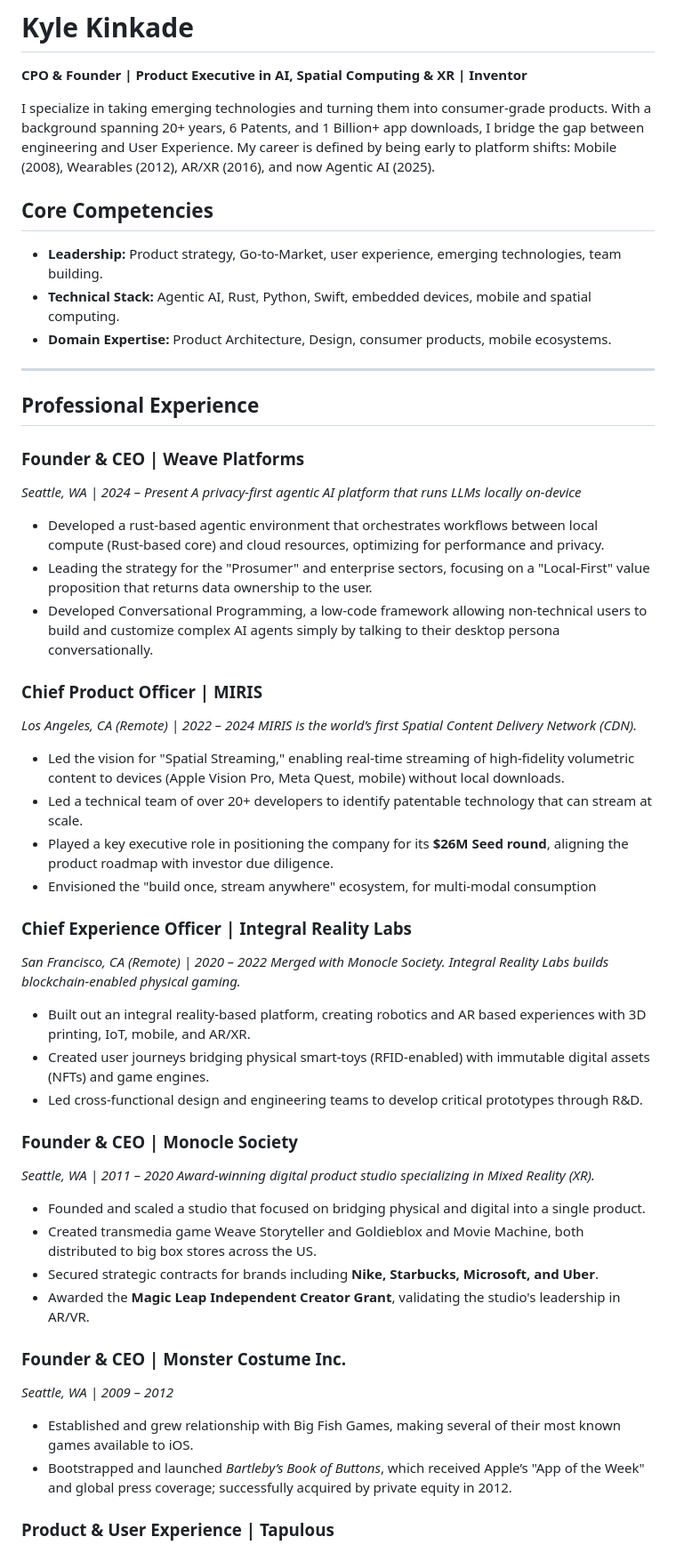
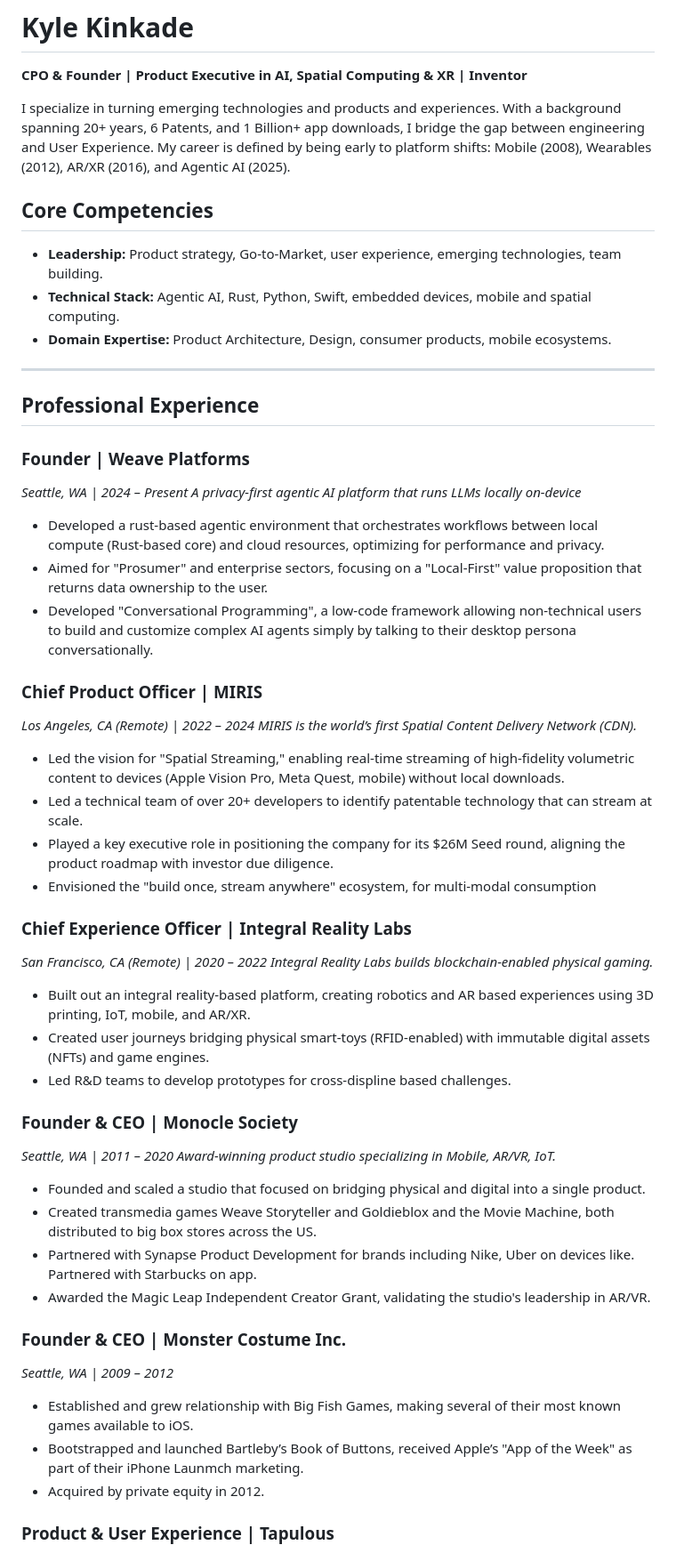
Before and after one commit to kinkadius/personal-website, a Markdown page: resume.md, the part around one of its changes. Shown at 89% size. Drawn GitHub-style.

Commit message:
resume adjustments, de-slopping 😃

```diff
--- a/resume.md
+++ b/resume.md
@@ -1,7 +1,7 @@
 # Kyle Kinkade
 **CPO & Founder | Product Executive in AI, Spatial Computing & XR | Inventor**
 
-I specialize in taking emerging technologies and turning them into consumer-grade products. With a background spanning 20+ years, 6 Patents, and 1 Billion+ app downloads, I bridge the gap between engineering and User Experience. My career is defined by being early to platform shifts: Mobile (2008), Wearables (2012), AR/XR (2016), and now Agentic AI (2025).
+I specialize in turning emerging technologies and products and experiences. With a background spanning 20+ years, 6 Patents, and 1 Billion+ app downloads, I bridge the gap between engineering and User Experience. My career is defined by being early to platform shifts: Mobile (2008), Wearables (2012), AR/XR (2016), and Agentic AI (2025).
 
 ## Core Competencies
 * **Leadership:** Product strategy, Go-to-Market, user experience, emerging technologies, team building.
@@ -12,13 +12,13 @@ I specialize in taking emerging technologies and turning them into consumer-grad
 
 ## Professional Experience
 
-### **Founder & CEO | Weave Platforms**
+### **Founder | Weave Platforms**
 *Seattle, WA | 2024 – Present*
 *A privacy-first agentic AI platform that runs LLMs locally on-device*
 
 * Developed a rust-based agentic environment that orchestrates workflows between local compute (Rust-based core) and cloud resources, optimizing for performance and privacy.
-* Leading the strategy for the "Prosumer" and enterprise sectors, focusing on a "Local-First" value proposition that returns data ownership to the user.
-* Developed Conversational Programming, a low-code framework allowing non-technical users to build and customize complex AI agents simply by talking to their desktop persona conversationally.
+* Aimed for "Prosumer" and enterprise sectors, focusing on a "Local-First" value proposition that returns data ownership to the user.
+* Developed "Conversational Programming", a low-code framework allowing non-technical users to build and customize complex AI agents simply by talking to their desktop persona conversationally.
 
 ### **Chief Product Officer | MIRIS**
 *Los Angeles, CA (Remote) | 2022 – 2024*
@@ -26,30 +26,32 @@ I specialize in taking emerging technologies and turning them into consumer-grad
 
 * Led the vision for "Spatial Streaming," enabling real-time streaming of high-fidelity volumetric content to devices (Apple Vision Pro, Meta Quest, mobile) without local downloads.
 * Led a technical team of over 20+ developers to identify patentable technology that can stream at scale.
-* Played a key executive role in positioning the company for its **$26M Seed round**, aligning the product roadmap with investor due diligence.
+* Played a key executive role in positioning the company for its $26M Seed round, aligning the product roadmap with investor due diligence.
 * Envisioned the "build once, stream anywhere" ecosystem, for multi-modal consumption
 
 ### **Chief Experience Officer | Integral Reality Labs**
 *San Francisco, CA (Remote) | 2020 – 2022*
-*Merged with Monocle Society. Integral Reality Labs builds blockchain-enabled physical gaming.*
+*Integral Reality Labs builds blockchain-enabled physical gaming.*
 
-*  Built out an integral reality-based platform, creating robotics and AR based experiences with 3D printing, IoT, mobile, and AR/XR.
+* Built out an integral reality-based platform, creating robotics and AR based experiences using 3D printing, IoT, mobile, and AR/XR.
 * Created user journeys bridging physical smart-toys (RFID-enabled) with immutable digital assets (NFTs) and game engines.
-* Led cross-functional design and engineering teams to develop critical prototypes through R&D.
+* Led R&D teams to develop prototypes for cross-displine based challenges.
 
 ### **Founder & CEO | Monocle Society**
 *Seattle, WA | 2011 – 2020*
-*Award-winning digital product studio specializing in Mixed Reality (XR).*
+*Award-winning product studio specializing in Mobile, AR/VR, IoT.*
 
 * Founded and scaled a studio that focused on bridging physical and digital into a single product.
-* Created transmedia game Weave Storyteller and Goldieblox and Movie Machine, both distributed to big box stores across the US.
-* Secured strategic contracts for brands including **Nike, Starbucks, Microsoft, and Uber**.
-* Awarded the **Magic Leap Independent Creator Grant**, validating the studio's leadership in AR/VR.
+* Created transmedia games Weave Storyteller and Goldieblox and the Movie Machine, both distributed to big box stores across the US.
+* Partnered with Synapse Product Development for brands including Nike, Uber on devices like. Partnered with Starbucks on app.
+* Awarded the Magic Leap Independent Creator Grant, validating the studio's leadership in AR/VR.
 
 ### **Founder & CEO | Monster Costume Inc.**
 *Seattle, WA | 2009 – 2012*
+
 * Established and grew relationship with Big Fish Games, making several of their most known games available to iOS.
-* Bootstrapped and launched *Bartleby’s Book of Buttons*, which received Apple’s "App of the Week" and global press coverage; successfully acquired by private equity in 2012.
+* Bootstrapped and launched Bartleby’s Book of Buttons, received Apple’s "App of the Week" as part of their iPhone Launmch marketing.
+* Acquired by private equity in 2012.
 
 ### **Product & User Experience | Tapulous**
 *Palo Alto, CA | 2008 – 2009*
```
Also changed, not shown: other parts of resume.md (+4 -4 lines).
